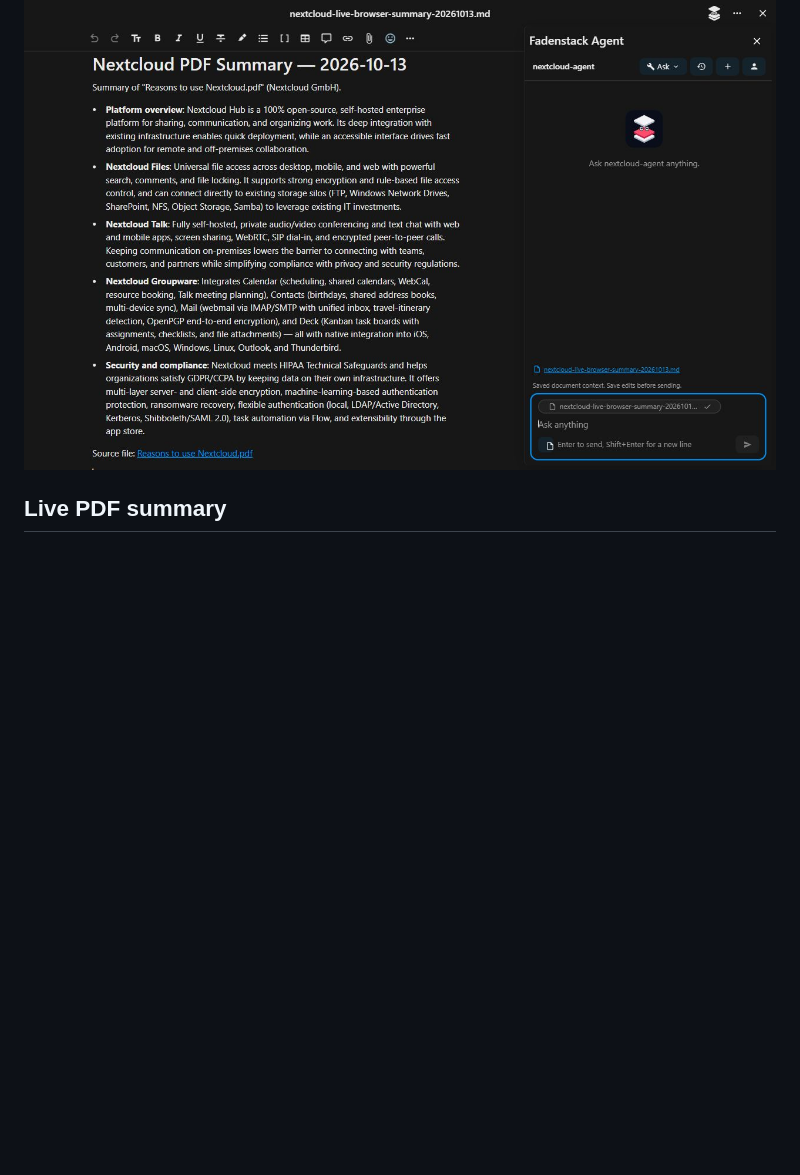
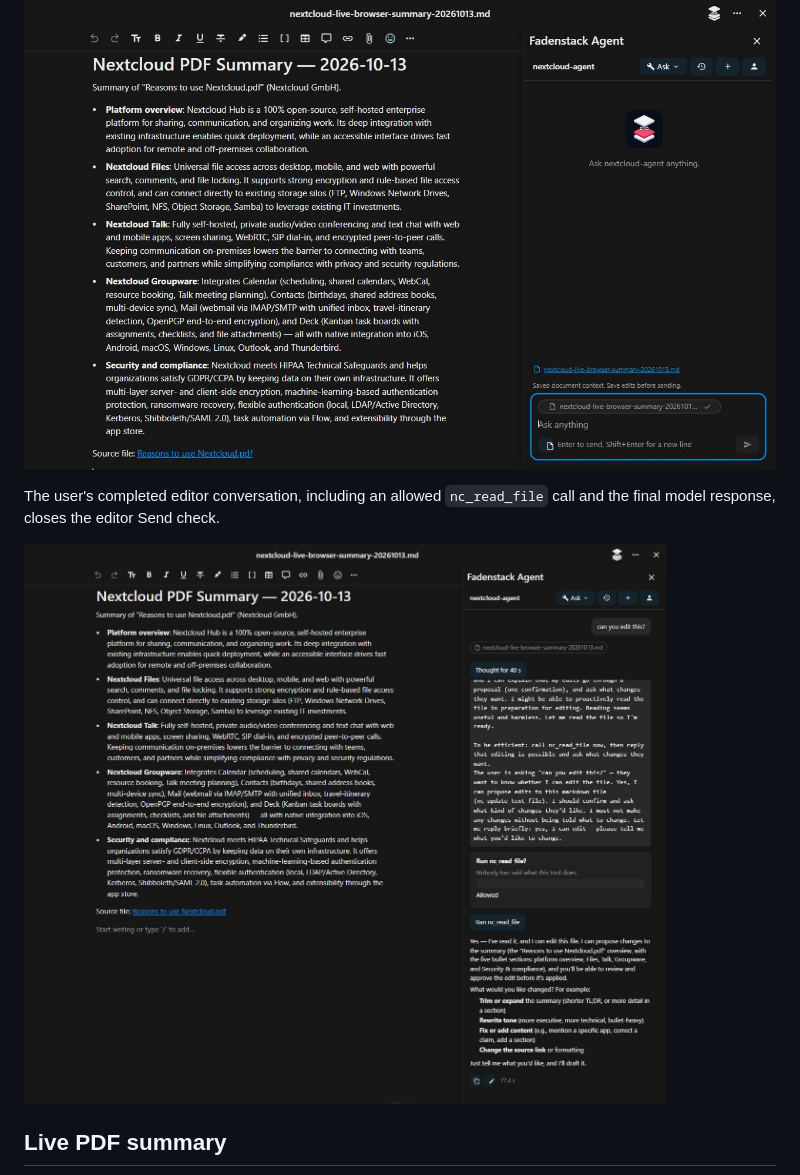
Before and after one commit to fadenstack/faden-agent-nextcloud, a Markdown page: docs/screenshots.md, the part around the change. GitHub-like rendering; pictures changed too: docs/screenshots/fullscreen-editor-live-response-dark.jpg (added); blank space fills up the shorter version.

```diff
--- a/docs/screenshots.md
+++ b/docs/screenshots.md
@@ -9,6 +9,11 @@ The mascot beside the native titlebar controls opens the shared drawer. The
 attachment is the open saved Markdown, with its source link and saved-content hint.
 
 ![Full-screen editor assistant](screenshots/fullscreen-editor-assistant-dark.jpg)
+
+The user's completed editor conversation, including an allowed `nc_read_file`
+call and the final model response, closes the editor Send check.
+
+![Completed full-screen editor response](screenshots/fullscreen-editor-live-response-dark.jpg)
 
 ## Live PDF summary
 
```
Also changed, not shown: README.md (+3 -0 lines), docs/verification.md (+11 -3 lines).
